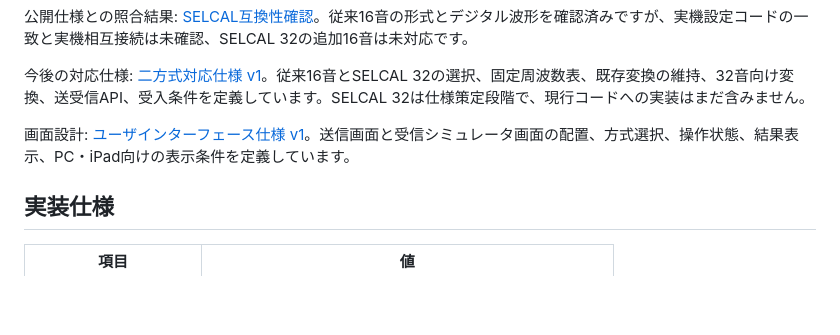
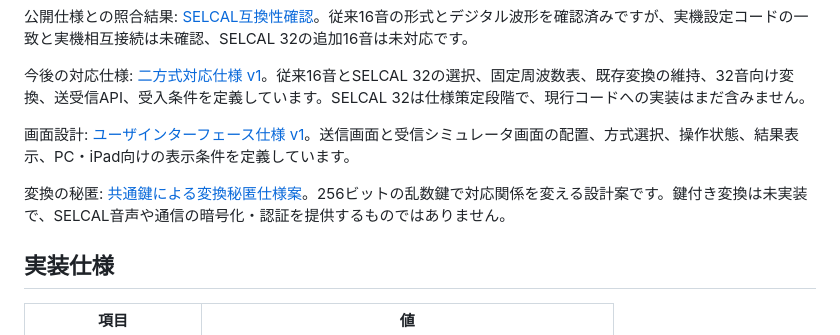
Before and after one commit to UeEmon/HACS, a Markdown page: README.md, the part around the change. Rendered like a GitHub page; blank space fills up the shorter version.

Commit message:
Specify 256-bit shared-key mapping and distinguish confidentiality limits

```diff
--- a/README.md
+++ b/README.md
@@ -101,6 +101,8 @@ python3 selcal.py --tail 5501 --output HACS-5501.wav
 
 画面設計: [ユーザインターフェース仕様 v1](docs/user-interface-spec.md)。送信画面と受信シミュレータ画面の配置、方式選択、操作状態、結果表示、PC・iPad向けの表示条件を定義しています。
 
+変換の秘匿: [共通鍵による変換秘匿仕様案](docs/keyed-mapping-spec.md)。256ビットの乱数鍵で対応関係を変える設計案です。鍵付き変換は未実装で、SELCAL音声や通信の暗号化・認証を提供するものではありません。
+
 ## 実装仕様
 
 | 項目 | 値 |
```
Also changed, not shown: docs/keyed-mapping-spec.md (added, +73 -0 lines).
